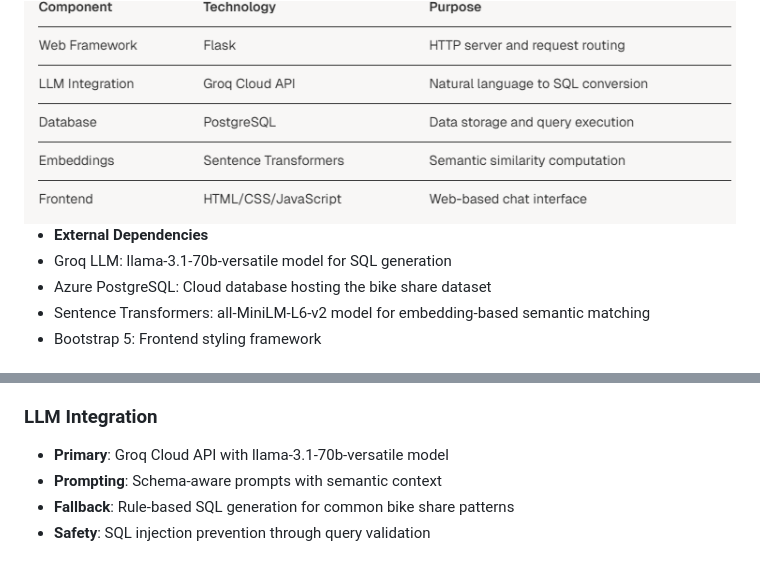
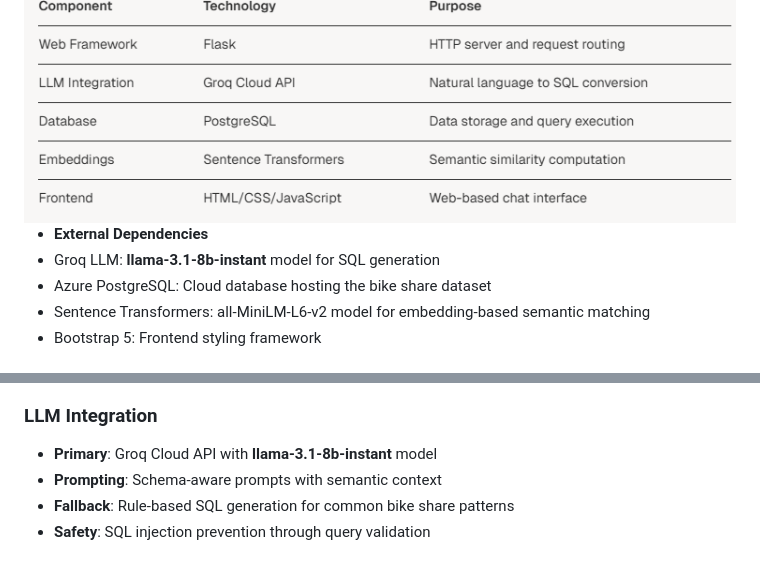
Before and after one commit to Nagarjuna325/bike-share-analytics, a Markdown page: README.md, 2 parts joined by grey strips. Rendered like a GitHub page.

Commit message:
changes made to files

```diff
--- a/README.md
+++ b/README.md
@@ -68,7 +68,7 @@ The system uses Flask as the web framework with a blueprint-based architecture:
 <img src="Core Technologies.png" alt="Core Tech.png" width="800"/>
 
 - **External Dependencies**
-- Groq LLM: llama-3.1-70b-versatile model for SQL generation
+- Groq LLM: **llama-3.1-8b-instant** model for SQL generation
 - Azure PostgreSQL: Cloud database hosting the bike share dataset
 - Sentence Transformers: all-MiniLM-L6-v2 model for embedding-based semantic matching
 - Bootstrap 5: Frontend styling framework
@@ -86,7 +86,7 @@ The system achieves zero hardcoded semantic mappings through:
 
 ### LLM Integration
 
-- **Primary**: Groq Cloud API with llama-3.1-70b-versatile model
+- **Primary**: Groq Cloud API with **llama-3.1-8b-instant** model
 - **Prompting**: Schema-aware prompts with semantic context
 - **Fallback**: Rule-based SQL generation for common bike share patterns
 - **Safety**: SQL injection prevention through query validation
```
